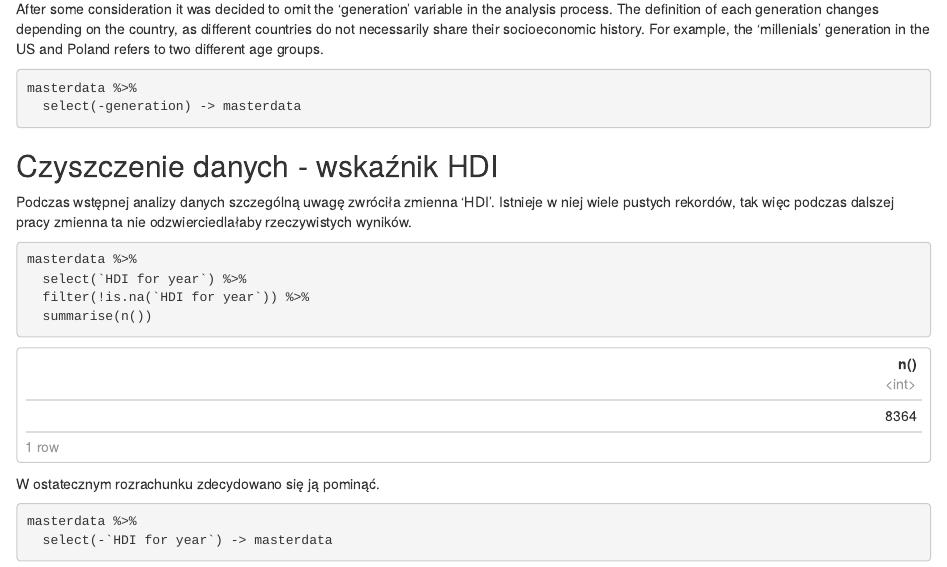
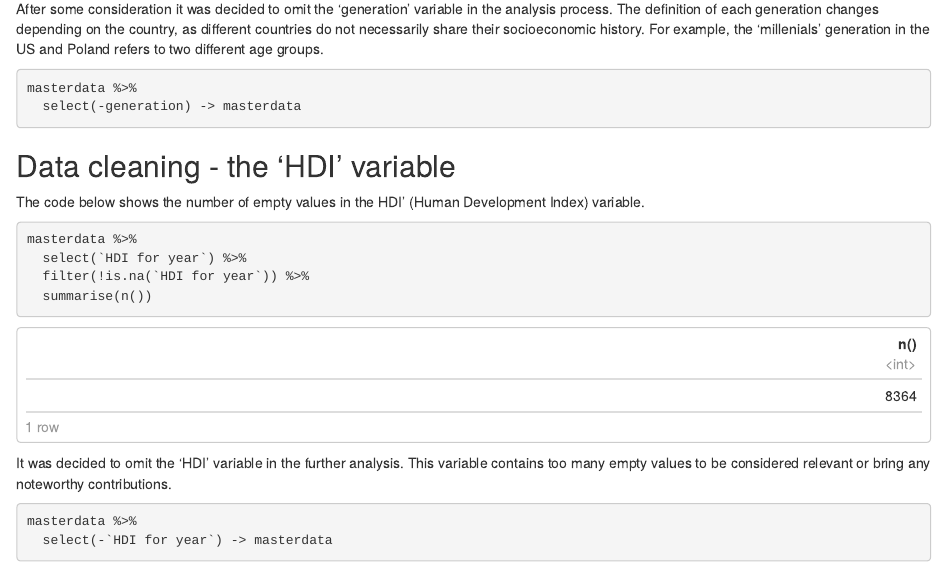
Before and after one commit to nnagdalena/suicide-rate-analysis-R, an R Markdown document (sui_en-inprogress.Rmd): the page in a window 1100 px wide, from 2920 px down. Rendered offline with R 4.5, knitr and Pandoc, with nearby package versions.

Commit message:
hdi variable translation

````diff
--- a/sui_en-inprogress.Rmd
+++ b/sui_en-inprogress.Rmd
@@ -52,9 +52,10 @@ masterdata %>%
   select(-generation) -> masterdata
 ```
 
-## Czyszczenie danych - wskaźnik HDI
+## Data cleaning - the 'HDI' variable
 
-Podczas wstępnej analizy danych szczególną uwagę zwróciła zmienna 'HDI'. Istnieje w niej wiele pustych rekordów, tak więc podczas dalszej pracy zmienna ta nie odzwierciedlałaby rzeczywistych wyników.
+
+The code below shows the number of empty values in the HDI' (Human Development Index) variable.
 ```{r}
 masterdata %>%
   select(`HDI for year`) %>%
@@ -62,7 +63,7 @@ masterdata %>%
   summarise(n())
 ```
 
-W ostatecznym rozrachunku zdecydowano się ją pominąć.
+It was decided to omit the 'HDI' variable in the further analysis. This variable contains too many empty values to be considered relevant or bring any noteworthy contributions.
 ```{r}
 masterdata %>%
   select(-`HDI for year`) -> masterdata
````
